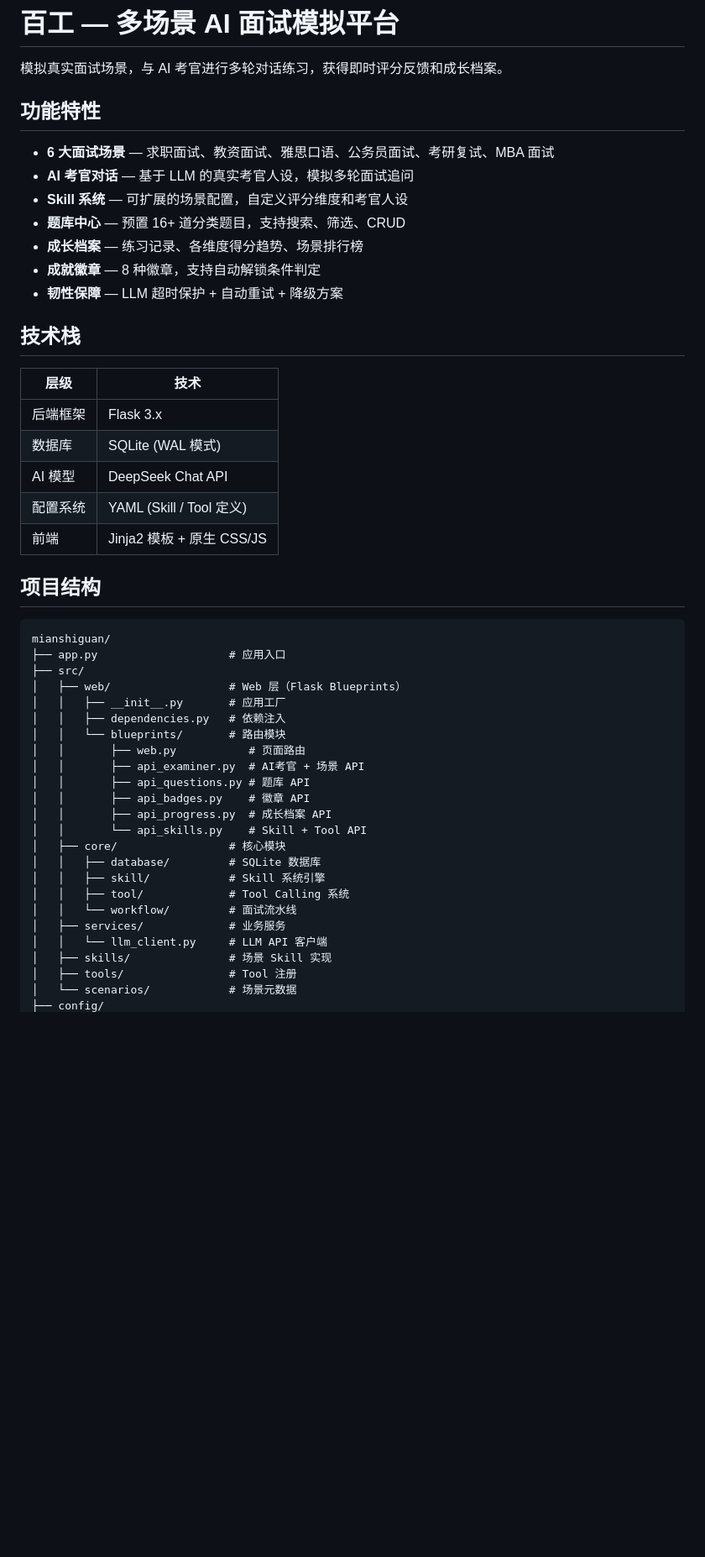
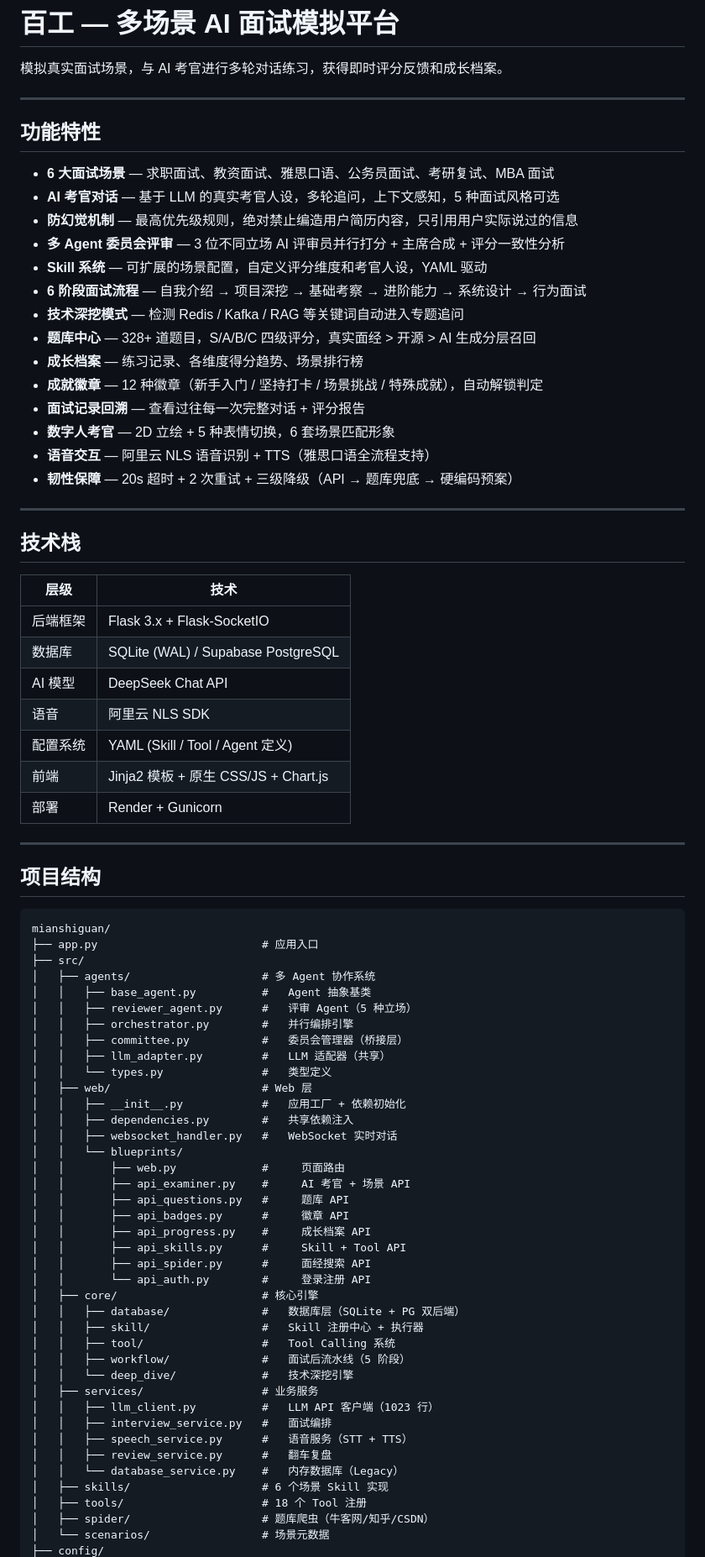
Before and after one commit to zhousirui0714/mianshiguan, a Markdown page: README.md, the part around one of its changes. Shown at 84% size. Rendered like a GitHub page; blank space fills up the shorter version.

Commit message:
docs: 更新 README — 反映多 Agent、防幻觉、328+题库等最新功能

````diff
--- a/README.md
+++ b/README.md
@@ -2,50 +2,81 @@
 
 模拟真实面试场景，与 AI 考官进行多轮对话练习，获得即时评分反馈和成长档案。
 
+---
+
 ## 功能特性
 
 - **6 大面试场景** — 求职面试、教资面试、雅思口语、公务员面试、考研复试、MBA 面试
-- **AI 考官对话** — 基于 LLM 的真实考官人设，模拟多轮面试追问
-- **Skill 系统** — 可扩展的场景配置，自定义评分维度和考官人设
-- **题库中心** — 预置 16+ 道分类题目，支持搜索、筛选、CRUD
+- **AI 考官对话** — 基于 LLM 的真实考官人设，多轮追问，上下文感知，5 种面试风格可选
+- **防幻觉机制** — 最高优先级规则，绝对禁止编造用户简历内容，只引用用户实际说过的信息
+- **多 Agent 委员会评审** — 3 位不同立场 AI 评审员并行打分 + 主席合成 + 评分一致性分析
+- **Skill 系统** — 可扩展的场景配置，自定义评分维度和考官人设，YAML 驱动
+- **6 阶段面试流程** — 自我介绍 → 项目深挖 → 基础考察 → 进阶能力 → 系统设计 → 行为面试
+- **技术深挖模式** — 检测 Redis / Kafka / RAG 等关键词自动进入专题追问
+- **题库中心** — 328+ 道题目，S/A/B/C 四级评分，真实面经 > 开源 > AI 生成分层召回
 - **成长档案** — 练习记录、各维度得分趋势、场景排行榜
-- **成就徽章** — 8 种徽章，支持自动解锁条件判定
-- **韧性保障** — LLM 超时保护 + 自动重试 + 降级方案
+- **成就徽章** — 12 种徽章（新手入门 / 坚持打卡 / 场景挑战 / 特殊成就），自动解锁判定
+- **面试记录回溯** — 查看过往每一次完整对话 + 评分报告
+- **数字人考官** — 2D 立绘 + 5 种表情切换，6 套场景匹配形象
+- **语音交互** — 阿里云 NLS 语音识别 + TTS（雅思口语全流程支持）
+- **韧性保障** — 20s 超时 + 2 次重试 + 三级降级（API → 题库兜底 → 硬编码预案）
+
+---
 
 ## 技术栈
 
 | 层级 | 技术 |
 |------|------|
-| 后端框架 | Flask 3.x |
-| 数据库 | SQLite (WAL 模式) |
+| 后端框架 | Flask 3.x + Flask-SocketIO |
+| 数据库 | SQLite (WAL) / Supabase PostgreSQL |
 | AI 模型 | DeepSeek Chat API |
-| 配置系统 | YAML (Skill / Tool 定义) |
-| 前端 | Jinja2 模板 + 原生 CSS/JS |
+| 语音 | 阿里云 NLS SDK |
+| 配置系统 | YAML (Skill / Tool / Agent 定义) |
+| 前端 | Jinja2 模板 + 原生 CSS/JS + Chart.js |
+| 部署 | Render + Gunicorn |
+
+---
 
 ## 项目结构
 
 ```
 mianshiguan/
-├── app.py                    # 应用入口
+├── app.py                         # 应用入口
 ├── src/
-│   ├── web/                  # Web 层（Flask Blueprints）
-│   │   ├── __init__.py       # 应用工厂
-│   │   ├── dependencies.py   # 依赖注入
-│   │   └── blueprints/       # 路由模块
-│   │       ├── web.py           # 页面路由
-│   │       ├── api_examiner.py  # AI考官 + 场景 API
-│   │       ├── api_questions.py # 题库 API
-│   │       ├── api_badges.py    # 徽章 API
-│   │       ├── api_progress.py  # 成长档案 API
-│   │       └── api_skills.py    # Skill + Tool API
-│   ├── core/                 # 核心模块
-│   │   ├── database/         # SQLite 数据库
-│   │   ├── skill/            # Skill 系统引擎
-│   │   ├── tool/             # Tool Calling 系统
-│   │   └── workflow/         # 面试流水线
-│   ├── services/             # 业务服务
-│   │   └── llm_client.py     # LLM API 客户端
-│   ├── skills/               # 场景 Skill 实现
-│   ├── tools/                # Tool 注册
-│   └── scenarios/            # 场景元数据
+│   ├── agents/                    # 多 Agent 协作系统
+│   │   ├── base_agent.py          #   Agent 抽象基类
+│   │   ├── reviewer_agent.py      #   评审 Agent（5 种立场）
+│   │   ├── orchestrator.py        #   并行编排引擎
+│   │   ├── committee.py           #   委员会管理器（桥接层）
+│   │   ├── llm_adapter.py         #   LLM 适配器（共享）
+│   │   └── types.py               #   类型定义
+│   ├── web/                       # Web 层
+│   │   ├── __init__.py            #   应用工厂 + 依赖初始化
+│   │   ├── dependencies.py        #   共享依赖注入
+│   │   ├── websocket_handler.py   #   WebSocket 实时对话
+│   │   └── blueprints/
+│   │       ├── web.py             #     页面路由
+│   │       ├── api_examiner.py    #     AI 考官 + 场景 API
+│   │       ├── api_questions.py   #     题库 API
+│   │       ├── api_badges.py      #     徽章 API
+│   │       ├── api_progress.py    #     成长档案 API
+│   │       ├── api_skills.py      #     Skill + Tool API
+│   │       ├── api_spider.py      #     面经搜索 API
+│   │       └── api_auth.py        #     登录注册 API
+│   ├── core/                      # 核心引擎
+│   │   ├── database/              #   数据库层（SQLite + PG 双后端）
+│   │   ├── skill/                 #   Skill 注册中心 + 执行器
+│   │   ├── tool/                  #   Tool Calling 系统
+│   │   ├── workflow/              #   面试后流水线（5 阶段）
+│   │   └── deep_dive/             #   技术深挖引擎
+│   ├── services/                  # 业务服务
+│   │   ├── llm_client.py          #   LLM API 客户端（1023 行）
+│   │   ├── interview_service.py   #   面试编排
+│   │   ├── speech_service.py      #   语音服务（STT + TTS）
+│   │   ├── review_service.py      #   翻车复盘
+│   │   └── database_service.py    #   内存数据库（Legacy）
+│   ├── skills/                    # 6 个场景 Skill 实现
+│   ├── tools/                     # 18 个 Tool 注册
+│   ├── spider/                    # 题库爬虫（牛客网/知乎/CSDN）
+│   └── scenarios/                 # 场景元数据
 ├── config/
````
Also changed, not shown: other parts of README.md (+31 -9 lines).
